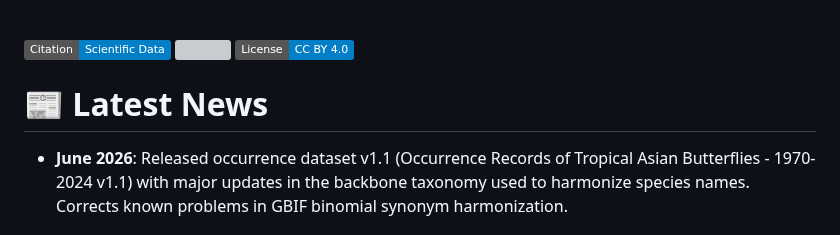
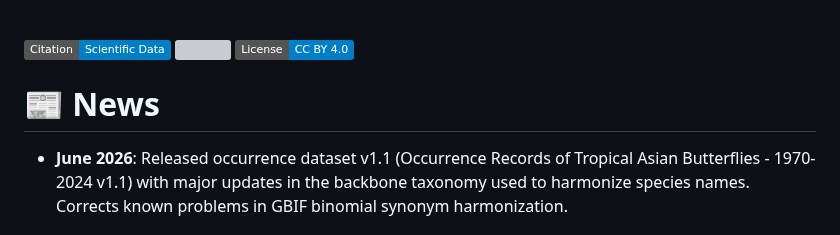
Before and after one commit to eugeneyau/Tropical-Asian-Butterfly-Distribution, a Markdown page: README.md, the part around the change. Rendered like a GitHub page; badges without logos; grey boxes are pictures that could not be loaded.

```diff
--- a/README.md
+++ b/README.md
@@ -14,7 +14,7 @@ Insect biogeography is poorly documented globally, particularly in the tropics.
 [![](https://img.shields.io/badge/Archive-figshare/25037645-blue)](https://doi.org/10.6084/m9.figshare.25037645)
 [![](https://img.shields.io/badge/License-CC%20BY%204.0-blue)](https://creativecommons.org/licenses/by/4.0/)
 
-# 📰 Latest News
+# 📰 News
 * **June 2026**: Released occurrence dataset v1.1 (Occurrence Records of Tropical Asian Butterflies - 1970-2024 v1.1) with major updates in the backbone taxonomy used to harmonize species names. Corrects known problems in GBIF binomial synonym harmonization.
 
 # Table of Contents
```
